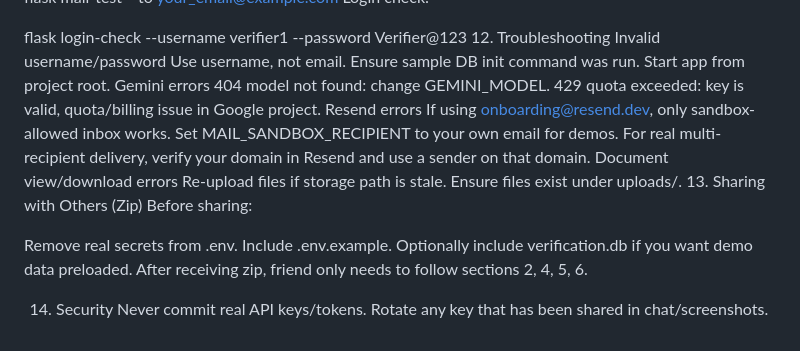
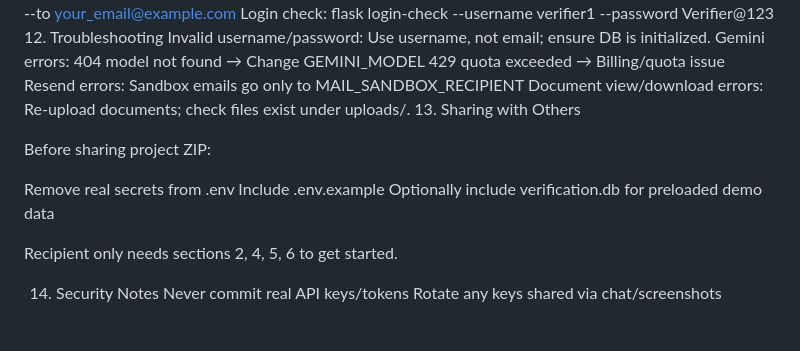
Before and after one commit to Praveen-mano/Automated-Background-Verification-System, a Markdown page: README.md, the part around one of its changes. Drawn GitHub-style.

```diff
--- a/README.md
+++ b/README.md
@@ -148,27 +124,21 @@ Login check:
 flask login-check --username verifier1 --password Verifier@123
 12. Troubleshooting
-Invalid username/password
-Use username, not email.
-Ensure sample DB init command was run.
-Start app from project root.
-Gemini errors
-404 model not found: change GEMINI_MODEL.
-429 quota exceeded: key is valid, quota/billing issue in Google project.
-Resend errors
-If using onboarding@resend.dev, only sandbox-allowed inbox works.
-Set MAIL_SANDBOX_RECIPIENT to your own email for demos.
-For real multi-recipient delivery, verify your domain in Resend and use a sender on that domain.
-Document view/download errors
-Re-upload files if storage path is stale.
-Ensure files exist under uploads/.
-13. Sharing with Others (Zip)
-Before sharing:
+Invalid username/password: Use username, not email; ensure DB is initialized.
+Gemini errors:
+404 model not found → Change GEMINI_MODEL
+429 quota exceeded → Billing/quota issue
+Resend errors: Sandbox emails go only to MAIL_SANDBOX_RECIPIENT
+Document view/download errors: Re-upload documents; check files exist under uploads/.
+13. Sharing with Others
 
-Remove real secrets from .env.
-Include .env.example.
-Optionally include verification.db if you want demo data preloaded.
-After receiving zip, friend only needs to follow sections 2, 4, 5, 6.
+Before sharing project ZIP:
 
-14. Security
-Never commit real API keys/tokens.
-Rotate any key that has been shared in chat/screenshots.
+Remove real secrets from .env
+Include .env.example
+Optionally include verification.db for preloaded demo data
+
+Recipient only needs sections 2, 4, 5, 6 to get started.
+
+14. Security Notes
+Never commit real API keys/tokens
+Rotate any keys shared via chat/screenshots
```
Also changed, not shown: other parts of README.md (+68 -92 lines).
